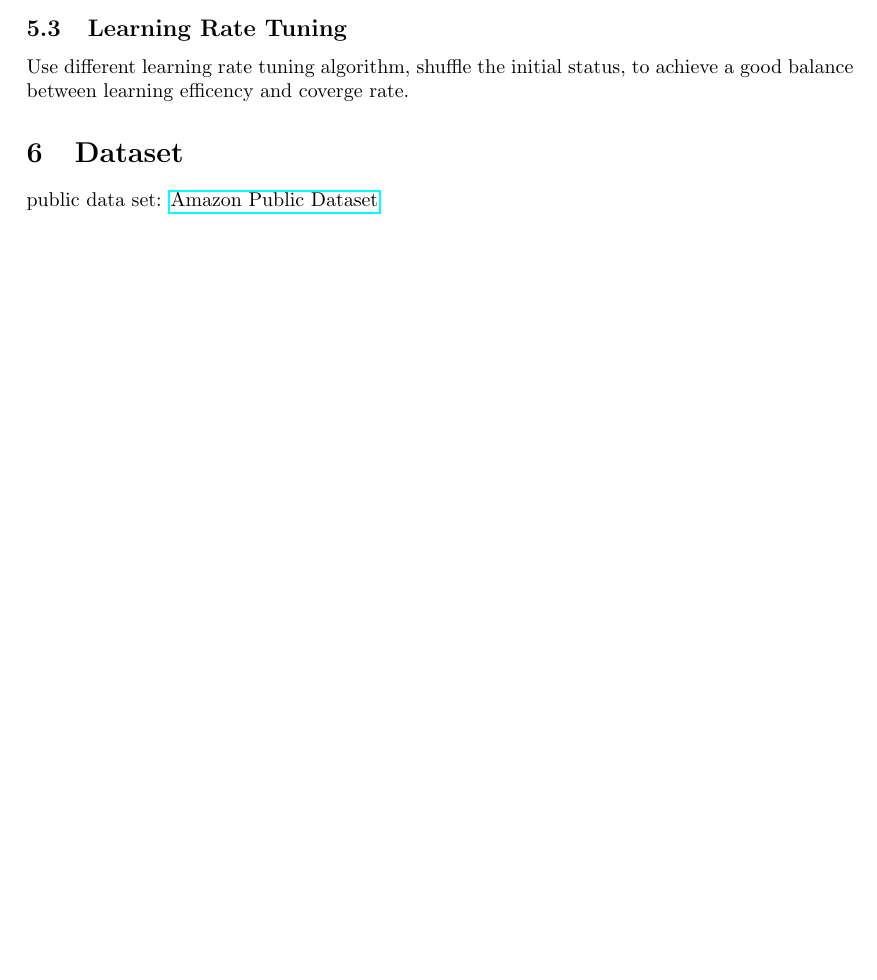
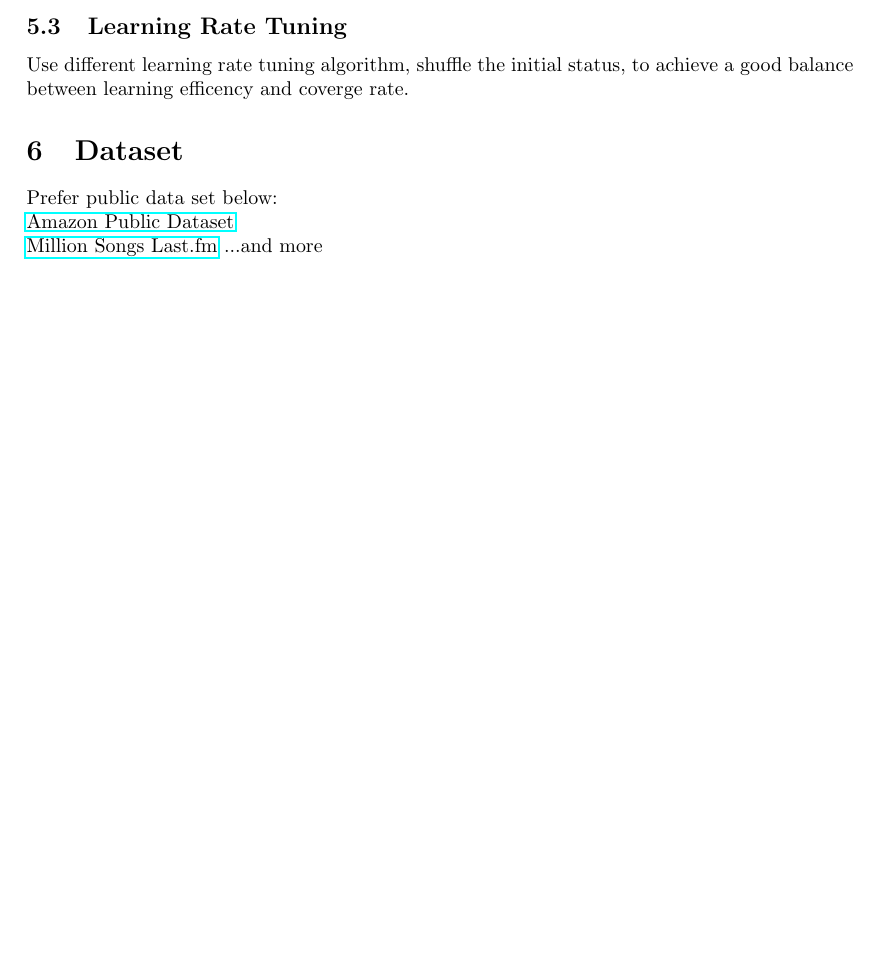
Before and after one commit to timesofbadri/Bigdata_Project, a LaTeX document (Project Documents/Proposol/Proposal.tex): part of page 4 of 4, cut so that both start at the same text. Compiled offline with pdfLaTeX.

Commit message:
add proposal

```diff
--- a/Project Documents/Proposol/Proposal.tex
+++ b/Project Documents/Proposol/Proposal.tex
@@ -112,6 +112,8 @@ to achieve a good balance between learning efficency and coverge rate.
 
 
 \section{Dataset}
-public data set:
-\href{http://aws.amazon.com/datasets/}{Amazon Public Dataset}
+Prefer public data set below:\\
+\href{http://aws.amazon.com/datasets/}{Amazon Public Dataset}\\
+\href{http://labrosa.ee.columbia.edu/millionsong/lastfm}{Million Songs Last.fm}
+...and more
 \end{document}
```
Also changed, not shown: Project Documents/Proposol/Proposal.pdf.
